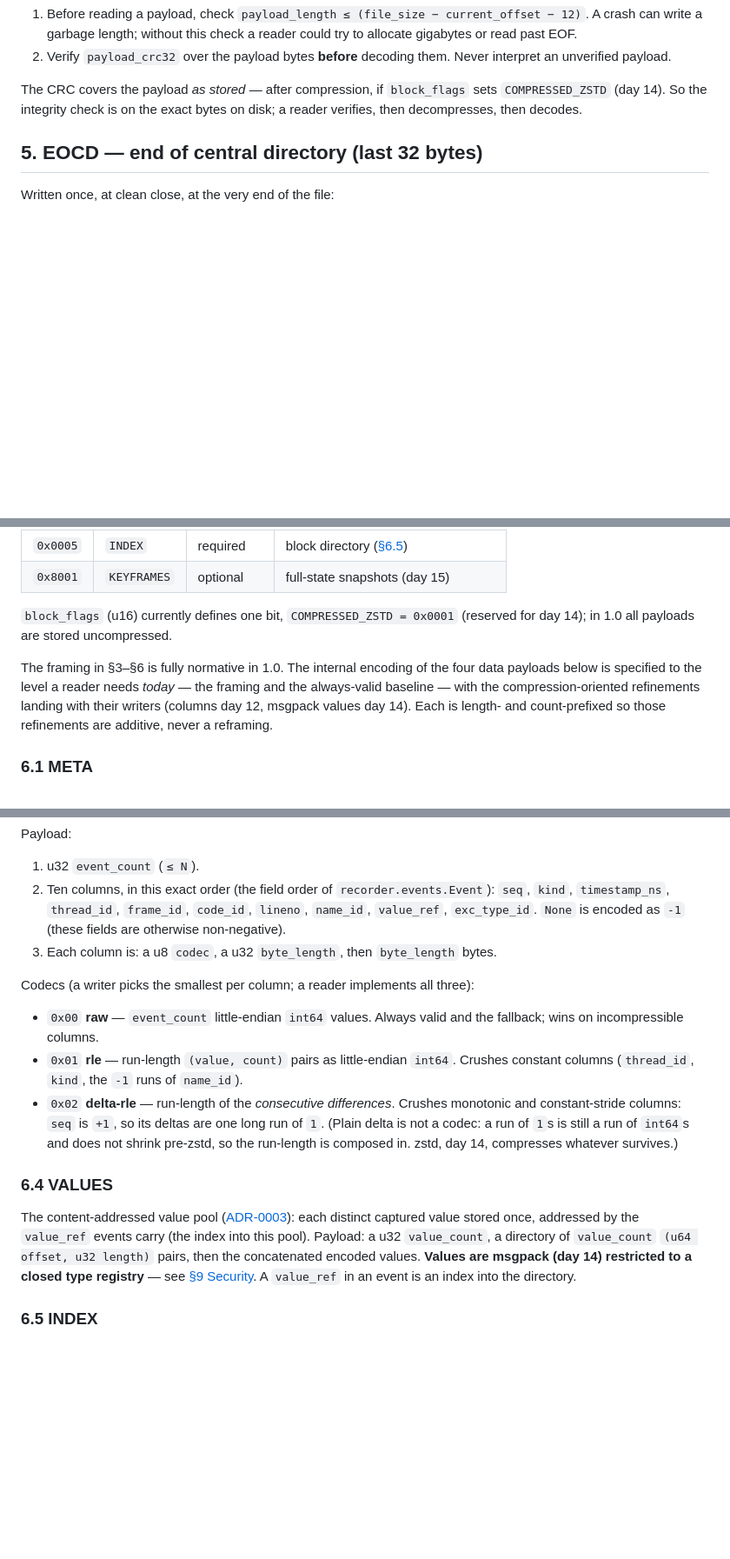
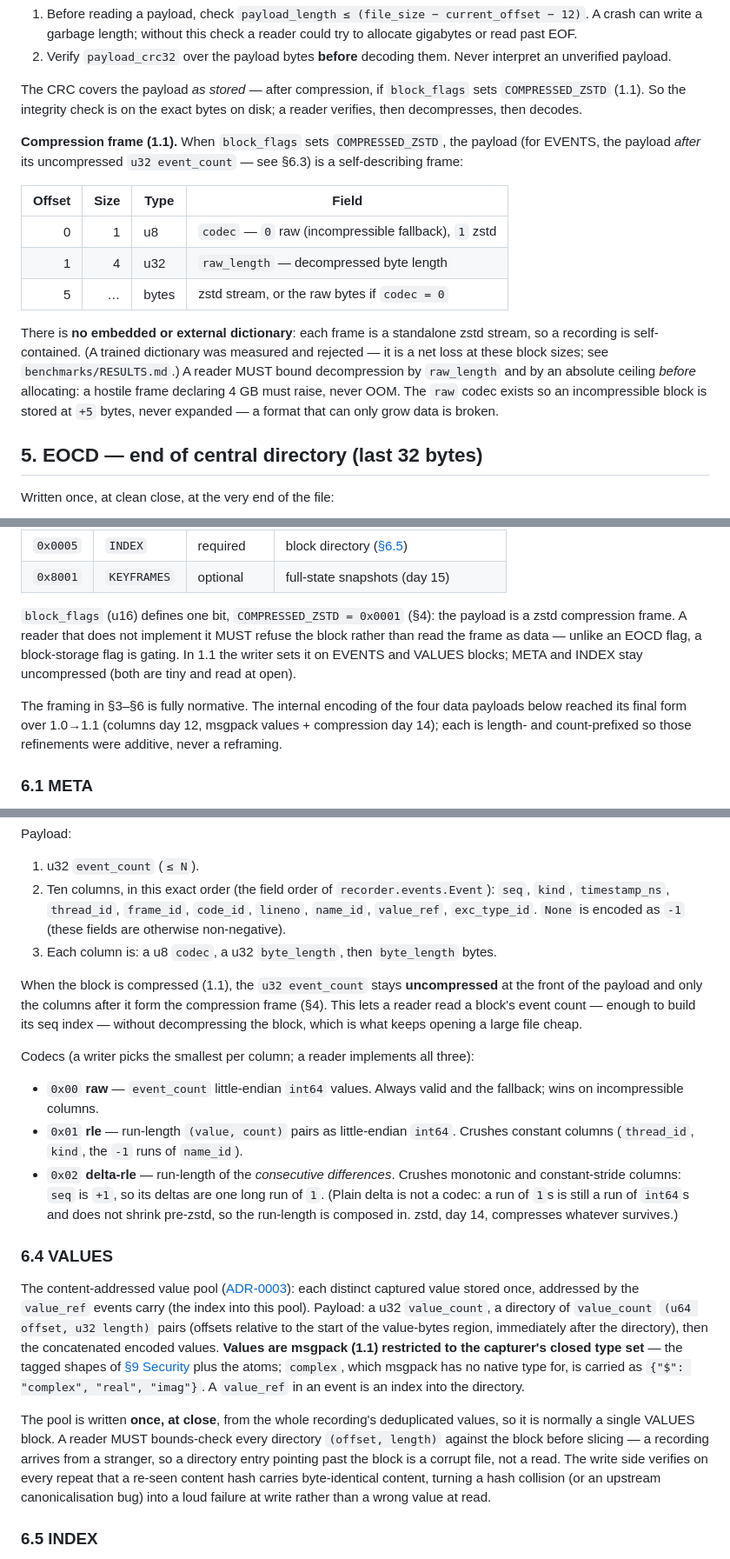
Before and after one commit to dharmppp21/ChronoTrace, a Markdown page: docs/format-spec.md, 3 parts joined by grey strips. Shown at 87% size. Rendered like a GitHub page; blank space fills up the shorter version.

```diff
--- a/docs/format-spec.md
+++ b/docs/format-spec.md
@@ -95,8 +100,26 @@ Two rules a reader MUST follow, in order:
    interpret an unverified payload.
 
 The CRC covers the payload *as stored* — after compression, if
-`block_flags` sets `COMPRESSED_ZSTD` (day 14). So the integrity check is on the
+`block_flags` sets `COMPRESSED_ZSTD` (1.1). So the integrity check is on the
 exact bytes on disk; a reader verifies, then decompresses, then decodes.
+
+**Compression frame (1.1).** When `block_flags` sets `COMPRESSED_ZSTD`, the payload
+(for EVENTS, the payload *after* its uncompressed `u32 event_count` — see §6.3) is a
+self-describing frame:
+
+| Offset | Size | Type | Field |
+|---:|---:|---|---|
+| 0 | 1 | u8 | `codec` — `0` raw (incompressible fallback), `1` zstd |
+| 1 | 4 | u32 | `raw_length` — decompressed byte length |
+| 5 | … | bytes | zstd stream, or the raw bytes if `codec = 0` |
+
+There is **no embedded or external dictionary**: each frame is a standalone zstd
+stream, so a recording is self-contained. (A trained dictionary was measured and
+rejected — it is a net loss at these block sizes; see `benchmarks/RESULTS.md`.) A
+reader MUST bound decompression by `raw_length` and by an absolute ceiling *before*
+allocating: a hostile frame declaring 4 GB must raise, never OOM. The `raw` codec
+exists so an incompressible block is stored at `+5` bytes, never expanded — a format
+that can only grow data is broken.
 
 ## 5. EOCD — end of central directory (last 32 bytes)
 
@@ -142,14 +165,16 @@ than guess. Tag values are permanent and never reused.
 | `0x0005` | `INDEX` | required | block directory ([§6.5](#65-index)) |
 | `0x8001` | `KEYFRAMES` | optional | full-state snapshots (day 15) |
 
-`block_flags` (u16) currently defines one bit, `COMPRESSED_ZSTD = 0x0001`
-(reserved for day 14); in 1.0 all payloads are stored uncompressed.
+`block_flags` (u16) defines one bit, `COMPRESSED_ZSTD = 0x0001` (§4): the payload is a
+zstd compression frame. A reader that does not implement it MUST refuse the block
+rather than read the frame as data — unlike an EOCD flag, a block-storage flag is
+gating. In 1.1 the writer sets it on EVENTS and VALUES blocks; META and INDEX stay
+uncompressed (both are tiny and read at open).
 
-The framing in §3–§6 is fully normative in 1.0. The internal encoding of the four
-data payloads below is specified to the level a reader needs *today* — the framing
-and the always-valid baseline — with the compression-oriented refinements landing
-with their writers (columns day 12, msgpack values day 14). Each is length- and
-count-prefixed so those refinements are additive, never a reframing.
+The framing in §3–§6 is fully normative. The internal encoding of the four data
+payloads below reached its final form over 1.0→1.1 (columns day 12, msgpack values +
+compression day 14); each is length- and count-prefixed so those refinements were
+additive, never a reframing.
 
 ### 6.1 META
 
@@ -187,6 +212,11 @@ Payload:
    are otherwise non-negative).
 3. Each column is: a u8 `codec`, a u32 `byte_length`, then `byte_length` bytes.
 
+When the block is compressed (1.1), the `u32 event_count` stays **uncompressed** at
+the front of the payload and only the columns after it form the compression frame
+(§4). This lets a reader read a block's event count — enough to build its seq index —
+without decompressing the block, which is what keeps opening a large file cheap.
+
 Codecs (a writer picks the smallest per column; a reader implements all three):
 
 - `0x00` **raw** — `event_count` little-endian `int64` values. Always valid and the
@@ -204,10 +234,20 @@ Codecs (a writer picks the smallest per column; a reader implements all three):
 The content-addressed value pool ([ADR-0003](adr/0003-dedup-correctness.md)): each
 distinct captured value stored once, addressed by the `value_ref` events carry
 (the index into this pool). Payload: a u32 `value_count`, a directory of
-`value_count` `(u64 offset, u32 length)` pairs, then the concatenated encoded
-values. **Values are msgpack (day 14) restricted to a closed type registry** — see
-[§9 Security](#9-security). A `value_ref` in an event is an index into the
-directory.
+`value_count` `(u64 offset, u32 length)` pairs (offsets relative to the start of the
+value-bytes region, immediately after the directory), then the concatenated encoded
+values. **Values are msgpack (1.1) restricted to the capturer's closed type set** —
+the tagged shapes of [§9 Security](#9-security) plus the atoms; `complex`, which
+msgpack has no native type for, is carried as `{"$": "complex", "real", "imag"}`. A
+`value_ref` in an event is an index into the directory.
+
+The pool is written **once, at close**, from the whole recording's deduplicated
+values, so it is normally a single VALUES block. A reader MUST bounds-check every
+directory `(offset, length)` against the block before slicing — a recording arrives
+from a stranger, so a directory entry pointing past the block is a corrupt file, not
+a read. The write side verifies on every repeat that a re-seen content hash carries
+byte-identical content, turning a hash collision (or an upstream canonicalisation
+bug) into a loud failure at write rather than a wrong value at read.
 
 ### 6.5 INDEX
 
```
Also changed, not shown: other parts of docs/format-spec.md (+29 -16 lines), docs/architecture.md (+1 -1 lines).
